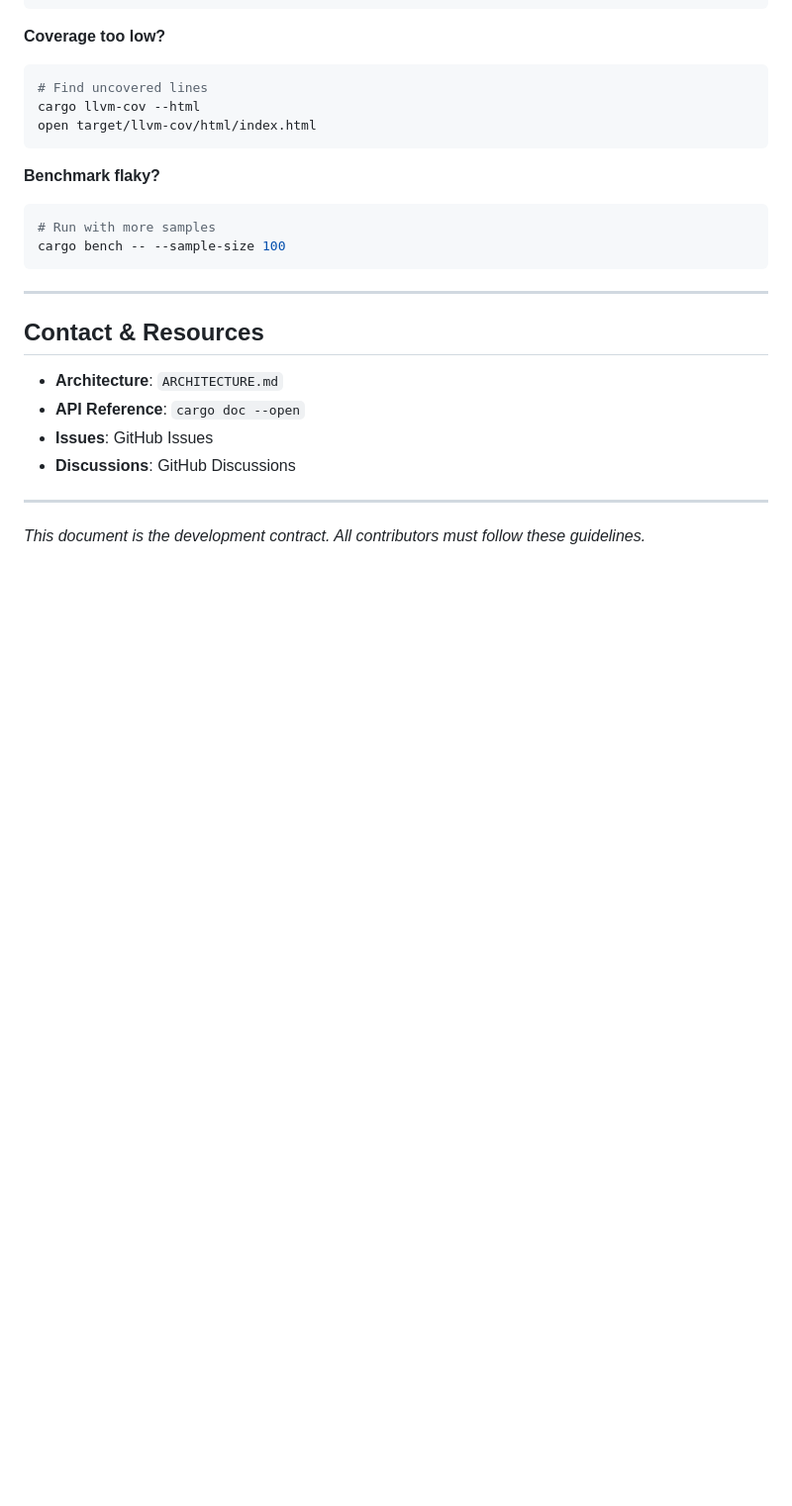
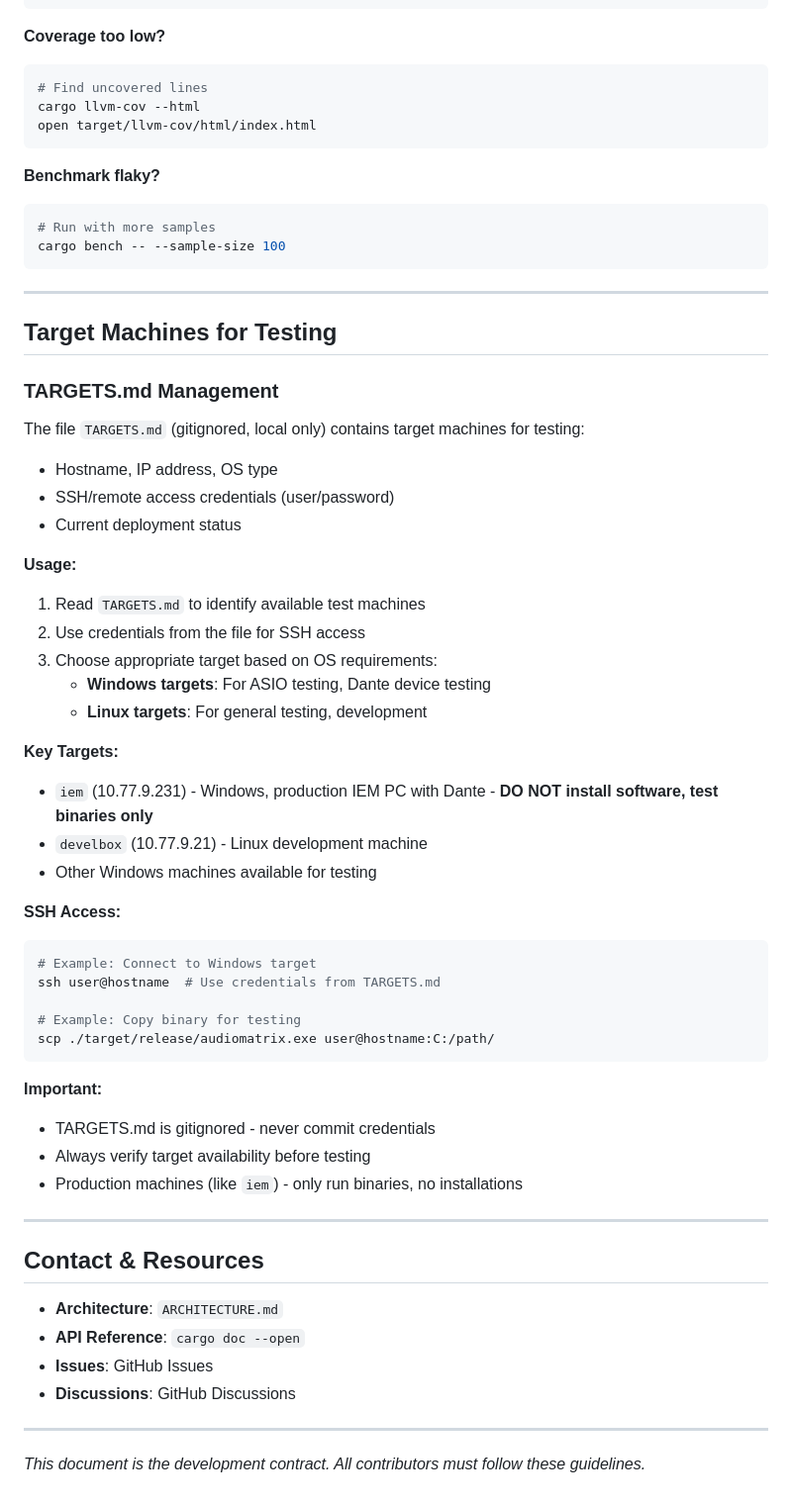
Before and after one commit to zbynekdrlik/audiomatrix, a Markdown page: CLAUDE.md, the part around the change. Shown at 99% size. GitHub-like rendering; blank space fills up the shorter version.

Commit message:
docs(CLAUDE.md): add TARGETS.md management section
Document how to use TARGETS.md for testing target machines:
- Contains hostnames, IPs, OS types, and SSH credentials
- Explains which targets to use for different testing scenarios
- Notes production machines that should only run binaries

🤖 Generated with [Claude Code](https://claude.com/claude-code)

Co-Authored-By: Claude Opus 4.5 <noreply@anthropic.com>

````diff
--- a/CLAUDE.md
+++ b/CLAUDE.md
@@ -1009,6 +1009,43 @@ cargo bench -- --sample-size 100
 
 ---
 
+## Target Machines for Testing
+
+### TARGETS.md Management
+
+The file `TARGETS.md` (gitignored, local only) contains target machines for testing:
+- Hostname, IP address, OS type
+- SSH/remote access credentials (user/password)
+- Current deployment status
+
+**Usage:**
+1. Read `TARGETS.md` to identify available test machines
+2. Use credentials from the file for SSH access
+3. Choose appropriate target based on OS requirements:
+   - **Windows targets**: For ASIO testing, Dante device testing
+   - **Linux targets**: For general testing, development
+
+**Key Targets:**
+- `iem` (10.77.9.231) - Windows, production IEM PC with Dante - **DO NOT install software, test binaries only**
+- `develbox` (10.77.9.21) - Linux development machine
+- Other Windows machines available for testing
+
+**SSH Access:**
+```bash
+# Example: Connect to Windows target
+ssh user@hostname  # Use credentials from TARGETS.md
+
+# Example: Copy binary for testing
+scp ./target/release/audiomatrix.exe user@hostname:C:/path/
+```
+
+**Important:**
+- TARGETS.md is gitignored - never commit credentials
+- Always verify target availability before testing
+- Production machines (like `iem`) - only run binaries, no installations
+
+---
+
 ## Contact & Resources
 
 - **Architecture**: `ARCHITECTURE.md`
````
